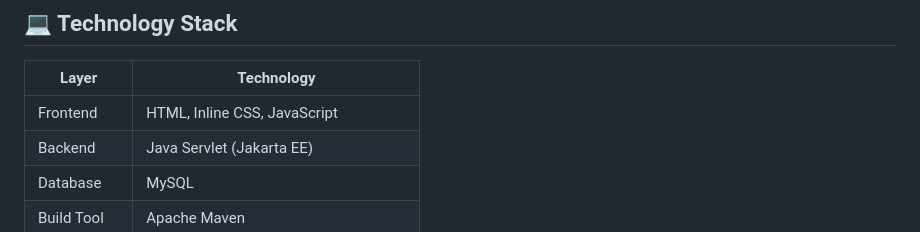
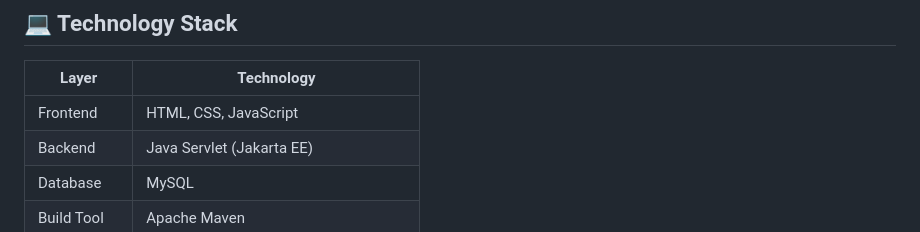
Before and after one commit to Amanmanthira/pahana-edu-online-billing, a Markdown page: README.md, the part around the change. Drawn GitHub-style.

```diff
--- a/README.md
+++ b/README.md
@@ -30,7 +30,7 @@ Welcome to the official repository of the **Pahana EDU's Smart Billing & Invento
 
 | Layer         | Technology         |
 |---------------|--------------------|
-| Frontend      | HTML, Inline CSS, JavaScript |
+| Frontend      | HTML, CSS, JavaScript |
 | Backend       | Java Servlet (Jakarta EE) |
 | Database      | MySQL              |
 | Build Tool    | Apache Maven       |
```
